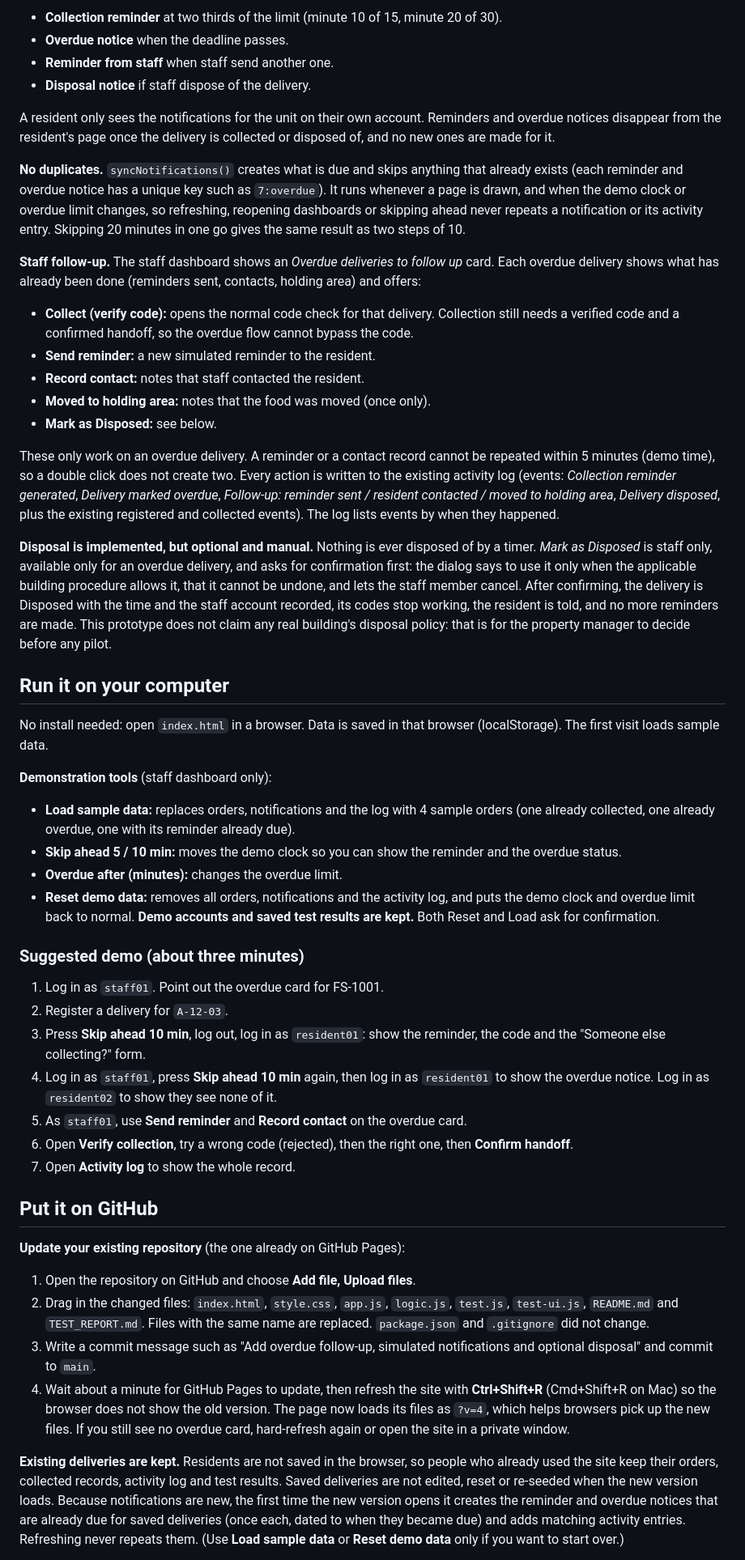
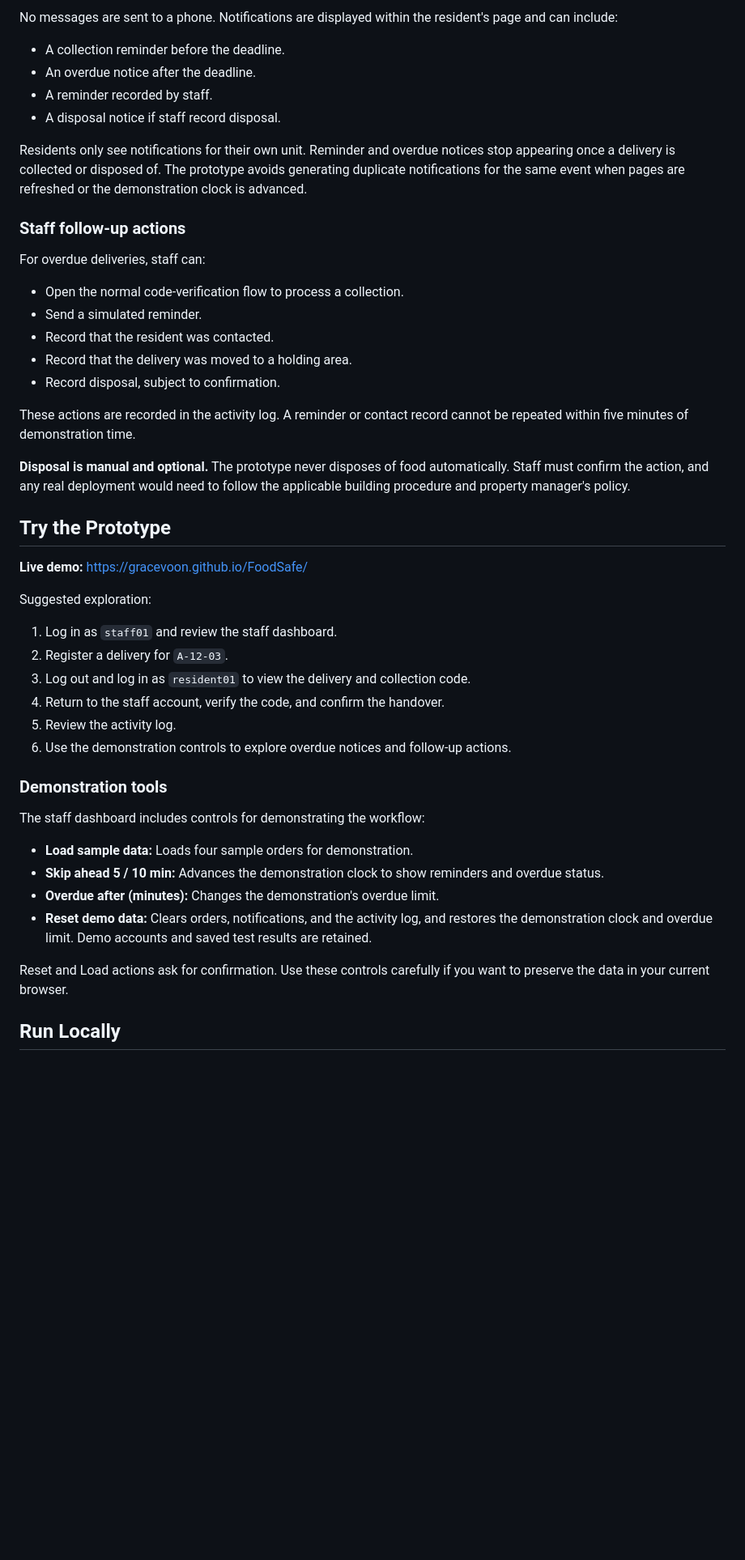
Before and after one commit to GraceVoon/FoodSafe, a Markdown page: README.md, the part around one of its changes. Shown at 81% size. Drawn GitHub-style; blank space fills up the shorter version.

```diff
--- a/README.md
+++ b/README.md
@@ -75,54 +106,50 @@ The collection deadline is arrival time plus the **overdue limit** (15 minutes b
 
-- **Collection reminder** at two thirds of the limit (minute 10 of 15, minute 20 of 30).
-- **Overdue notice** when the deadline passes.
-- **Reminder from staff** when staff send another one.
-- **Disposal notice** if staff dispose of the delivery.
+No messages are sent to a phone. Notifications are displayed within the resident's page and can include:
 
-A resident only sees the notifications for the unit on their own account. Reminders and overdue notices disappear from the resident's page once the delivery is collected or disposed of, and no new ones are made for it.
+- A collection reminder before the deadline.
+- An overdue notice after the deadline.
+- A reminder recorded by staff.
+- A disposal notice if staff record disposal.
 
-**No duplicates.** `syncNotifications()` creates what is due and skips anything that already exists (each reminder and overdue notice has a unique key such as `7:overdue`). It runs whenever a page is drawn, and when the demo clock or overdue limit changes, so refreshing, reopening dashboards or skipping ahead never repeats a notification or its activity entry. Skipping 20 minutes in one go gives the same result as two steps of 10.
+Residents only see notifications for their own unit. Reminder and overdue notices stop appearing once a delivery is collected or disposed of. The prototype avoids generating duplicate notifications for the same event when pages are refreshed or the demonstration clock is advanced.
 
-**Staff follow-up.** The staff dashboard shows an *Overdue deliveries to follow up* card. Each overdue delivery shows what has already been done (reminders sent, contacts, holding area) and offers:
+### Staff follow-up actions
 
-- **Collect (verify code):** opens the normal code check for that delivery. Collection still needs a verified code and a confirmed handoff, so the overdue flow cannot bypass the code.
-- **Send reminder:** a new simulated reminder to the resident.
-- **Record contact:** notes that staff contacted the resident.
-- **Moved to holding area:** notes that the food was moved (once only).
-- **Mark as Disposed:** see below.
+For overdue deliveries, staff can:
 
-These only work on an overdue delivery. A reminder or a contact record cannot be repeated within 5 minutes (demo time), so a double click does not create two. Every action is written to the existing activity log (events: *Collection reminder generated*, *Delivery marked overdue*, *Follow-up: reminder sent / resident contacted / moved to holding area*, *Delivery disposed*, plus the existing registered and collected events). The log lists events by when they happened.
+- Open the normal code-verification flow to process a collection.
+- Send a simulated reminder.
+- Record that the resident was contacted.
+- Record that the delivery was moved to a holding area.
+- Record disposal, subject to confirmation.
 
-**Disposal is implemented, but optional and manual.** Nothing is ever disposed of by a timer. *Mark as Disposed* is staff only, available only for an overdue delivery, and asks for confirmation first: the dialog says to use it only when the applicable building procedure allows it, that it cannot be undone, and lets the staff member cancel. After confirming, the delivery is Disposed with the time and the staff account recorded, its codes stop working, the resident is told, and no more reminders are made. This prototype does not claim any real building's disposal policy: that is for the property manager to decide before any pilot.
+These actions are recorded in the activity log. A reminder or contact record cannot be repeated within five minutes of demonstration time.
 
-## Run it on your computer
+**Disposal is manual and optional.** The prototype never disposes of food automatically. Staff must confirm the action, and any real deployment would need to follow the applicable building procedure and property manager's policy.
 
-No install needed: open `index.html` in a browser. Data is saved in that browser (localStorage). The first visit loads sample data.
+## Try the Prototype
 
-**Demonstration tools** (staff dashboard only):
+**Live demo:** [https://gracevoon.github.io/FoodSafe/](https://gracevoon.github.io/FoodSafe/)
 
-- **Load sample data:** replaces orders, notifications and the log with 4 sample orders (one already collected, one already overdue, one with its reminder already due).
-- **Skip ahead 5 / 10 min:** moves the demo clock so you can show the reminder and the overdue status.
-- **Overdue after (minutes):** changes the overdue limit.
-- **Reset demo data:** removes all orders, notifications and the activity log, and puts the demo clock and overdue limit back to normal. **Demo accounts and saved test results are kept.** Both Reset and Load ask for confirmation.
+Suggested exploration:
 
-### Suggested demo (about three minutes)
+1. Log in as `staff01` and review the staff dashboard.
+2. Register a delivery for `A-12-03`.
+3. Log out and log in as `resident01` to view the delivery and collection code.
+4. Return to the staff account, verify the code, and confirm the handover.
+5. Review the activity log.
+6. Use the demonstration controls to explore overdue notices and follow-up actions.
 
-1. Log in as `staff01`. Point out the overdue card for FS-1001.
-2. Register a delivery for `A-12-03`.
-3. Press **Skip ahead 10 min**, log out, log in as `resident01`: show the reminder, the code and the "Someone else collecting?" form.
-4. Log in as `staff01`, press **Skip ahead 10 min** again, then log in as `resident01` to show the overdue notice. Log in as `resident02` to show they see none of it.
-5. As `staff01`, use **Send reminder** and **Record contact** on the overdue card.
-6. Open **Verify collection**, try a wrong code (rejected), then the right one, then **Confirm handoff**.
-7. Open **Activity log** to show the whole record.
+### Demonstration tools
 
-## Put it on GitHub
+The staff dashboard includes controls for demonstrating the workflow:
 
-**Update your existing repository** (the one already on GitHub Pages):
+- **Load sample data:** Loads four sample orders for demonstration.
+- **Skip ahead 5 / 10 min:** Advances the demonstration clock to show reminders and overdue status.
+- **Overdue after (minutes):** Changes the demonstration's overdue limit.
+- **Reset demo data:** Clears orders, notifications, and the activity log, and restores the demonstration clock and overdue limit. Demo accounts and saved test results are retained.
 
-1. Open the repository on GitHub and choose **Add file, Upload files**.
-2. Drag in the changed files: `index.html`, `style.css`, `app.js`, `logic.js`, `test.js`, `test-ui.js`, `README.md` and `TEST_REPORT.md`. Files with the same name are replaced. `package.json` and `.gitignore` did not change.
-3. Write a commit message such as "Add overdue follow-up, simulated notifications and optional disposal" and commit to `main`.
-4. Wait about a minute for GitHub Pages to update, then refresh the site with **Ctrl+Shift+R** (Cmd+Shift+R on Mac) so the browser does not show the old version. The page now loads its files as `?v=4`, which helps browsers pick up the new files. If you still see no overdue card, hard-refresh again or open the site in a private window.
+Reset and Load actions ask for confirmation. Use these controls carefully if you want to preserve the data in your current browser.
 
-**Existing deliveries are kept.** Residents are not saved in the browser, so people who already used the site keep their orders, collected records, activity log and test results. Saved deliveries are not edited, reset or re-seeded when the new version loads. Because notifications are new, the first time the new version opens it creates the reminder and overdue notices that are already due for saved deliveries (once each, dated to when they became due) and adds matching activity entries. Refreshing never repeats them. (Use **Load sample data** or **Reset demo data** only if you want to start over.)
+## Run Locally
 
```
Also changed, not shown: other parts of README.md (+136 -95 lines).
